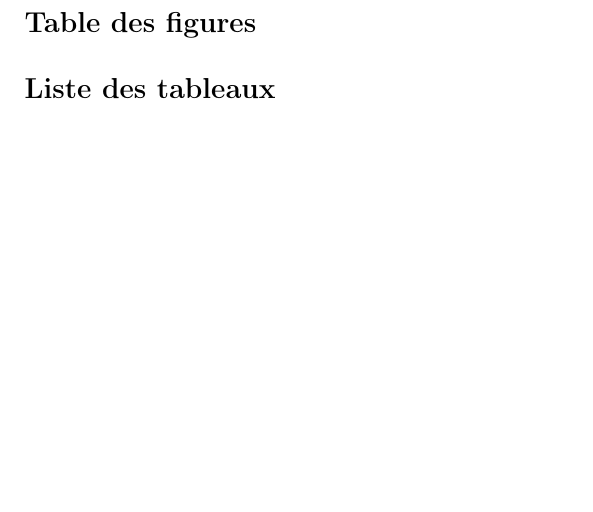
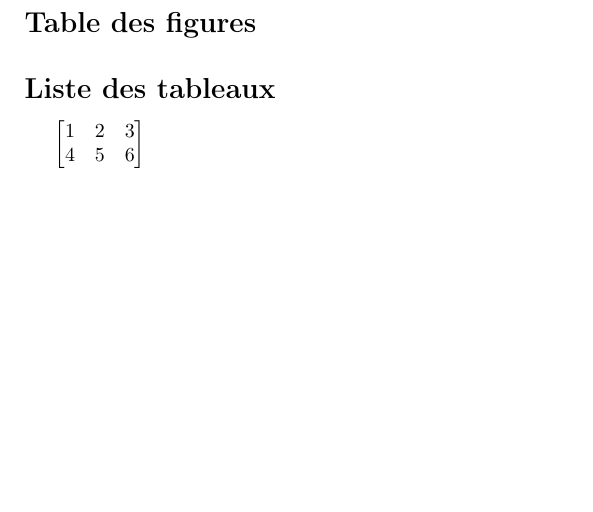
Before and after one commit to sambarthazon/.dotfiles, a LaTeX document (tex/Template/template.tex, which reads tex/Template/preamble.sty): part of the page, cut so that both start at the same text. Compiled offline with pdfLaTeX.

```diff
--- /dev/null
+++ b/tex/Template/preamble.sty
@@ -0,0 +1,53 @@
+\ProvidesPackage{preamble} % Create the preamble as package
+
+% ------------------------- START PREAMBLE PART ------------------------- %
+% --------------------------------------------------
+\usepackage[a4paper,left=1cm, right=1cm, top=1.5cm, bottom=1.5cm]{geometry} % Set geometry of the sheet
+
+
+
+% --------------------------------------------------
+% See:  https://www.overleaf.com/learn/latex/International_language_support
+\usepackage[french]{babel} % Set language of file
+\usepackage[utf8]{inputenc} % Set encode type
+\usepackage[T1]{fontenc} % Set encode type
+
+
+
+% --------------------------------------------------
+% See:  https://www.overleaf.com/learn/latex/Management_in_a_large_project
+\usepackage{import} % Enable to import other .tex file in the current file
+
+
+
+% --------------------------------------------------
+% See:  https://www.overleaf.com/learn/latex/Aligning_equations_with_amsmath
+%       https://www.overleaf.com/learn/latex/Matrices
+\usepackage{amsmath} % Additionnal tools for math features
+
+
+
+% --------------------------------------------------
+% See:  https://www.overleaf.com/learn/latex/Inserting_Images
+\usepackage{graphicx} % Enable images insertion
+\graphicspath{ {./images/}{./figures/} } % Set path of images
+\DeclareGraphicsExtensions{.png,.pdf} % Available type in the document (higher priority, ..., lower priority)
+\usepackage{wrapfig} % Enable wrapping images
+%\usepackage[rightcaption]{sidecap} % Shift the caption to the parameter side (rightcaption, leftcaption, outercaption, innercaption)
+
+
+
+% --------------------------------------------------
+% See:  https://www.overleaf.com/learn/latex/Hyperlinks
+\usepackage{hyperref}
+% Setup to change colors of hyperlink
+% \hypersetup {
+%   colorlinks=true, % Link will be colored (default: red)
+%   linkcolor=blue, % Set internal link color
+%   filecolor=magenta, % Set file link color
+%   urlcolor=cyan, % Set url link color
+%
+%   pdfpagemode=FullScreen, % Open pdf in full screen
+% }
+
+% ------------------------- END PREAMBLE PART ------------------------- %
--- a/tex/Template/template.tex
+++ b/tex/Template/template.tex
@@ -1,51 +1,12 @@
-% ------------------------- START INCLUDE PART ------------------------- %
-\documentclass{article}
-
-% --------------------------------------------------
-\usepackage[a4paper,left=1cm, right=1cm, top=1.5cm, bottom=1.5cm]{geometry} % Set geometry of the sheet
+\documentclass{article} % Set the document type
 
 
 
-% --------------------------------------------------
-% See:  https://www.overleaf.com/learn/latex/International_language_support
-\usepackage[french]{babel} % Set language of file
-\usepackage[utf8]{inputenc} % Set encode type
-\usepackage[T1]{fontenc} % Set encode type
+% ------------------------- START PREAMBLE PART ------------------------- %
 
+\usepackage{preamble} % Group all include package
 
-
-% --------------------------------------------------
-% See:  https://www.overleaf.com/learn/latex/Aligning_equations_with_amsmath
-%       https://www.overleaf.com/learn/latex/Matrices
-\usepackage{amsmath} % Additionnal tools for math features
-
-
-
-% --------------------------------------------------
-% See:  https://www.overleaf.com/learn/latex/Inserting_Images
-\usepackage{graphicx} % Enable images insertion
-\graphicspath{ {./images/}{./figures/} } % Set path of images
-\DeclareGraphicsExtensions{.png,.pdf} % Available type in the document (higher priority, ..., lower priority)
-\usepackage{wrapfig} % Enable wrapping images
-%\usepackage[rightcaption]{sidecap} % Shift the caption to the parameter side (rightcaption, leftcaption, outercaption, innercaption)
-
-
-
-% --------------------------------------------------
-% See:  https://www.overleaf.com/learn/latex/Hyperlinks
-\usepackage{hyperref}
-% Setup to change colors of hyperlink
-% \hypersetup {
-%   colorlinks=true, % Link will be colored (default: red)
-%   linkcolor=blue, % Set internal link color
-%   filecolor=magenta, % Set file link color
-%   urlcolor=cyan, % Set url link color
-%
-%   pdfpagemode=FullScreen, % Open pdf in full screen
-% }
-
-% ------------------------- END INCLUDE PART ------------------------- %
-
+% ------------------------- END PREAMBLE PART ------------------------- %
 
 
 
@@ -56,6 +17,11 @@
 \listoffigures % Figure's caption mandatory
 \listoftables
 
+$\begin{bmatrix}
+  1 & 2 & 3\\
+  4 & 5 & 6
+\end{bmatrix}$
+
 \end{document}
 
 % ------------------------- END DOCUMENT PART ------------------------- %
```
